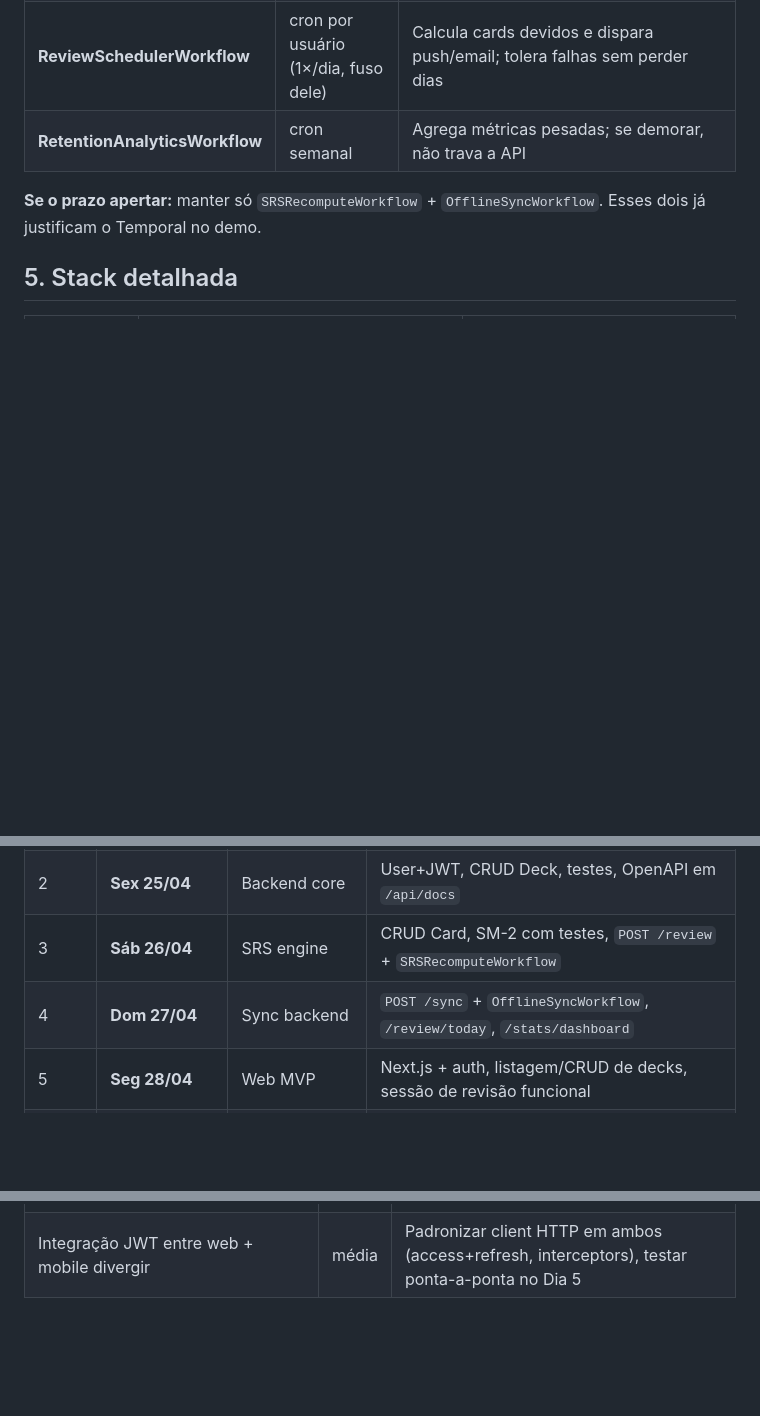
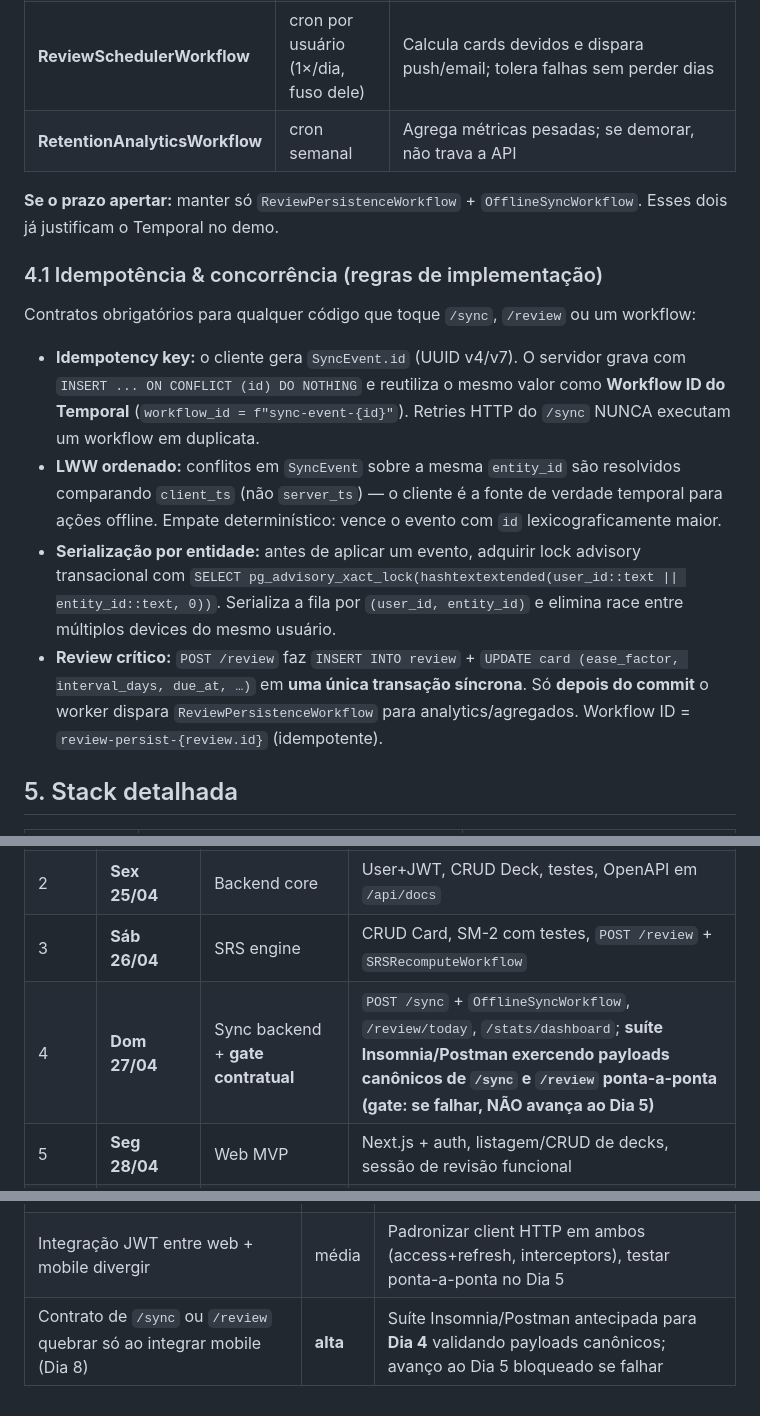
Before and after one commit to pedroberlatoaj1/synapse, a Markdown page: docs/TECH_SPECS.md, 3 parts joined by grey strips. Rendered like a GitHub page; blank space fills up the shorter version.

```diff
--- a/docs/TECH_SPECS.md
+++ b/docs/TECH_SPECS.md
@@ -61,7 +67,16 @@ SyncEvent      (id uuid, user_id FK, device_id, entity_type, entity_id,
 | **ReviewSchedulerWorkflow** | cron por usuário (1×/dia, fuso dele) | Calcula cards devidos e dispara push/email; tolera falhas sem perder dias |
 | **RetentionAnalyticsWorkflow** | cron semanal | Agrega métricas pesadas; se demorar, não trava a API |
 
-**Se o prazo apertar:** manter só `SRSRecomputeWorkflow` + `OfflineSyncWorkflow`. Esses dois já justificam o Temporal no demo.
+**Se o prazo apertar:** manter só `ReviewPersistenceWorkflow` + `OfflineSyncWorkflow`. Esses dois já justificam o Temporal no demo.
+
+### 4.1 Idempotência & concorrência (regras de implementação)
+
+Contratos obrigatórios para qualquer código que toque `/sync`, `/review` ou um workflow:
+
+- **Idempotency key:** o cliente gera `SyncEvent.id` (UUID v4/v7). O servidor grava com `INSERT ... ON CONFLICT (id) DO NOTHING` e reutiliza o mesmo valor como **Workflow ID do Temporal** (`workflow_id = f"sync-event-{id}"`). Retries HTTP do `/sync` NUNCA executam um workflow em duplicata.
+- **LWW ordenado:** conflitos em `SyncEvent` sobre a mesma `entity_id` são resolvidos comparando `client_ts` (não `server_ts`) — o cliente é a fonte de verdade temporal para ações offline. Empate determinístico: vence o evento com `id` lexicograficamente maior.
+- **Serialização por entidade:** antes de aplicar um evento, adquirir lock advisory transacional com `SELECT pg_advisory_xact_lock(hashtextextended(user_id::text || entity_id::text, 0))`. Serializa a fila por `(user_id, entity_id)` e elimina race entre múltiplos devices do mesmo usuário.
+- **Review crítico:** `POST /review` faz `INSERT INTO review` + `UPDATE card (ease_factor, interval_days, due_at, …)` em **uma única transação síncrona**. Só **depois do commit** o worker dispara `ReviewPersistenceWorkflow` para analytics/agregados. Workflow ID = `review-persist-{review.id}` (idempotente).
 
 ## 5. Stack detalhada
 | Camada | Escolha | Motivo |
@@ -109,7 +126,7 @@ GET    /stats/dashboard        → {streak, retention_rate, heatmap, due_tomorro
 | 1 | **Qui 24/04** | Fundação | Repo, docker-compose (postgres+temporal), PRD+Specs no README |
 | 2 | **Sex 25/04** | Backend core | User+JWT, CRUD Deck, testes, OpenAPI em `/api/docs` |
 | 3 | **Sáb 26/04** | SRS engine | CRUD Card, SM-2 com testes, `POST /review` + `SRSRecomputeWorkflow` |
-| 4 | **Dom 27/04** | Sync backend | `POST /sync` + `OfflineSyncWorkflow`, `/review/today`, `/stats/dashboard` |
+| 4 | **Dom 27/04** | Sync backend + **gate contratual** | `POST /sync` + `OfflineSyncWorkflow`, `/review/today`, `/stats/dashboard`; **suíte Insomnia/Postman exercendo payloads canônicos de `/sync` e `/review` ponta-a-ponta (gate: se falhar, NÃO avança ao Dia 5)** |
 | 5 | **Seg 28/04** | Web MVP | Next.js + auth, listagem/CRUD de decks, sessão de revisão funcional |
 | 6 | **Ter 29/04** | Web polish | Dashboard com heatmap, LaTeX rendering, skeleton states |
 | 7 | **Qua 30/04** | Mobile base | Flutter bootstrap, Drift schema, auth + listagem de decks |
@@ -135,3 +152,4 @@ GET    /stats/dashboard        → {streak, retention_rate, heatmap, due_tomorro
 | LaTeX no Flutter (`flutter_math_fork`) falhar em fórmulas complexas | média | Fallback: renderizar server-side para PNG em background |
 | Temporal ser demorado pra configurar | média | Subir no **Dia 1** via docker-compose e validar um workflow hello-world antes do Dia 3 |
 | Integração JWT entre web + mobile divergir | média | Padronizar client HTTP em ambos (access+refresh, interceptors), testar ponta-a-ponta no Dia 5 |
+| Contrato de `/sync` ou `/review` quebrar só ao integrar mobile (Dia 8) | **alta** | Suíte Insomnia/Postman antecipada para **Dia 4** validando payloads canônicos; avanço ao Dia 5 bloqueado se falhar |
```
Also changed, not shown: other parts of docs/TECH_SPECS.md (+13 -5 lines), STATE.md (+8 -5 lines).
